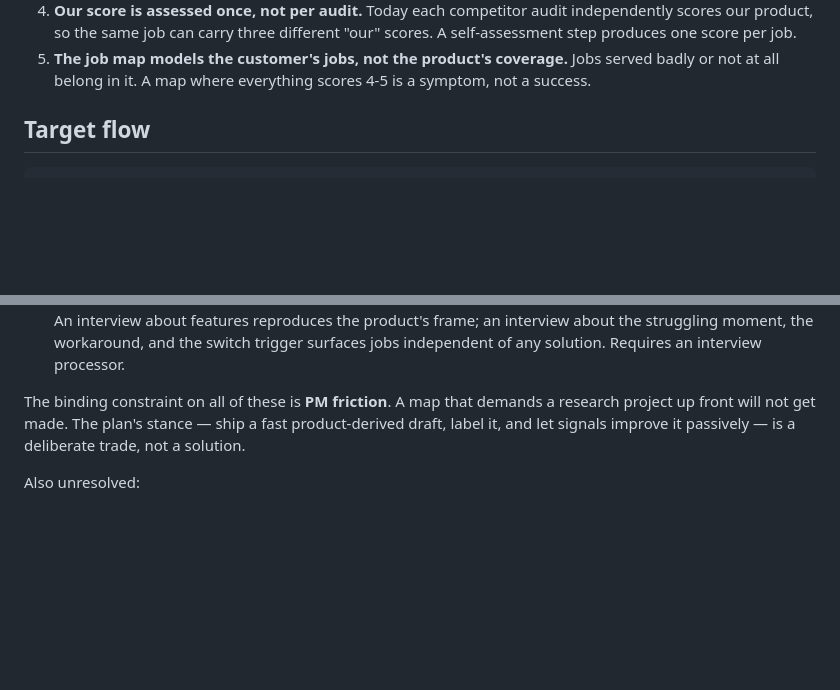
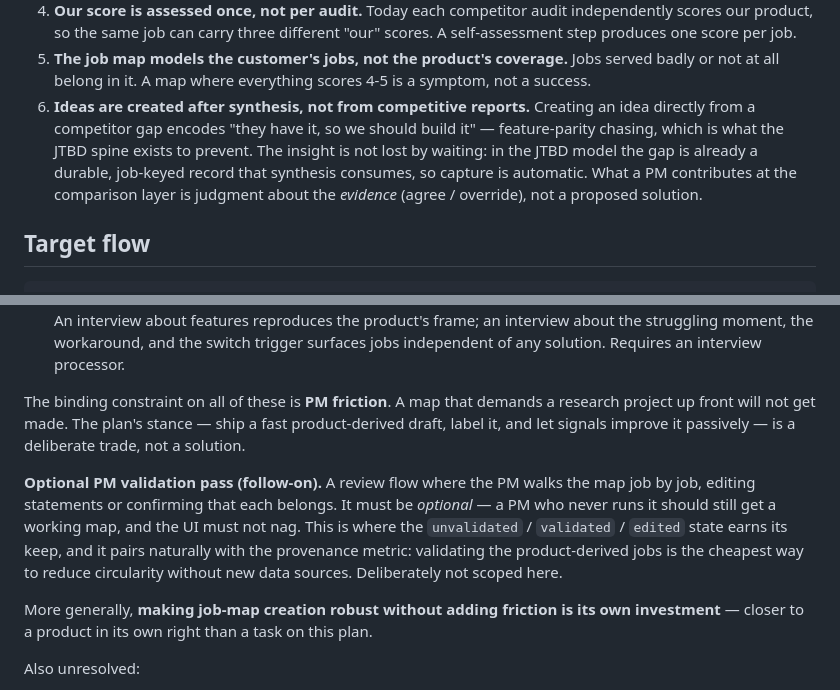
Before and after one commit to aglambert1/feature-voting-system, a Markdown page: docs/design/competitor-report-jtbd-redesign.md, 2 parts joined by grey strips. Rendered like a GitHub page; blank space fills up the shorter version.

```diff
--- a/docs/design/competitor-report-jtbd-redesign.md
+++ b/docs/design/competitor-report-jtbd-redesign.md
@@ -47,6 +51,12 @@ for Voting" action. Carrying that workflow to job level is a requirement, not an
    step produces one score per job.
 5. **The job map models the customer's jobs, not the product's coverage.** Jobs served badly or
    not at all belong in it. A map where everything scores 4-5 is a symptom, not a success.
+6. **Ideas are created after synthesis, not from competitive reports.** Creating an idea
+   directly from a competitor gap encodes "they have it, so we should build it" — feature-parity
+   chasing, which is what the JTBD spine exists to prevent. The insight is not lost by waiting:
+   in the JTBD model the gap is already a durable, job-keyed record that synthesis consumes,
+   so capture is automatic. What a PM contributes at the comparison layer is judgment about the
+   *evidence* (agree / override), not a proposed solution.
 
 ## Target flow
 
@@ -266,6 +303,16 @@ The binding constraint on all of these is **PM friction**. A map that demands a
 project up front will not get made. The plan's stance — ship a fast product-derived draft,
 label it, and let signals improve it passively — is a deliberate trade, not a solution.
 
+**Optional PM validation pass (follow-on).** A review flow where the PM walks the map job by
+job, editing statements or confirming that each belongs. It must be *optional* — a PM who never
+runs it should still get a working map, and the UI must not nag. This is where the
+`unvalidated` / `validated` / `edited` state earns its keep, and it pairs naturally with the
+provenance metric: validating the product-derived jobs is the cheapest way to reduce
+circularity without new data sources. Deliberately not scoped here.
+
+More generally, **making job-map creation robust without adding friction is its own investment**
+— closer to a product in its own right than a task on this plan.
+
 Also unresolved:
 
 - **Job-map versioning.** A restated job invalidates prior reviews and makes positions
```
Also changed, not shown: other parts of docs/design/competitor-report-jtbd-redesign.md (+53 -22 lines).
